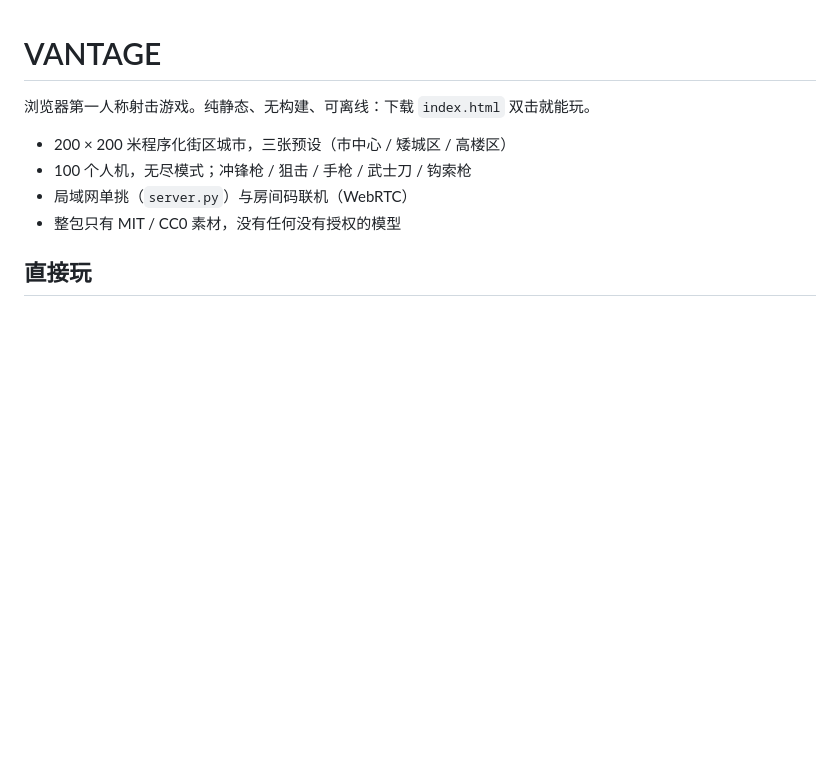
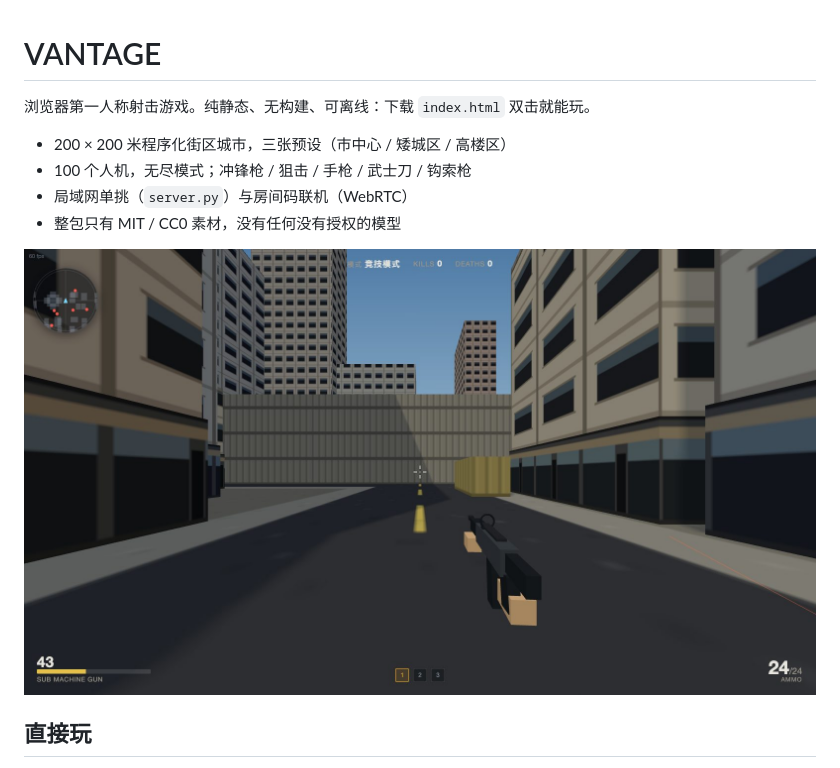
Before and after one commit to BigBrainDevBros/VANTAGE, a Markdown page: README.md, the part around the change. GitHub-like rendering; pictures changed too: screenshot.jpg (added); blank space fills up the shorter version.

Commit message:
docs: add game screenshot

```diff
--- a/README.md
+++ b/README.md
@@ -6,6 +6,8 @@
 - 100 个人机，无尽模式；冲锋枪 / 狙击 / 手枪 / 武士刀 / 钩索枪
 - 局域网单挑（`server.py`）与房间码联机（WebRTC）
 - 整包只有 MIT / CC0 素材，没有任何没有授权的模型
+
+![VANTAGE](screenshot.jpg)
 
 ## 直接玩
 
```
